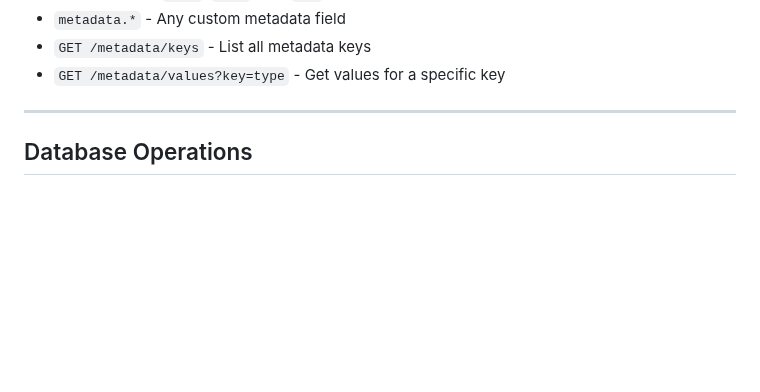
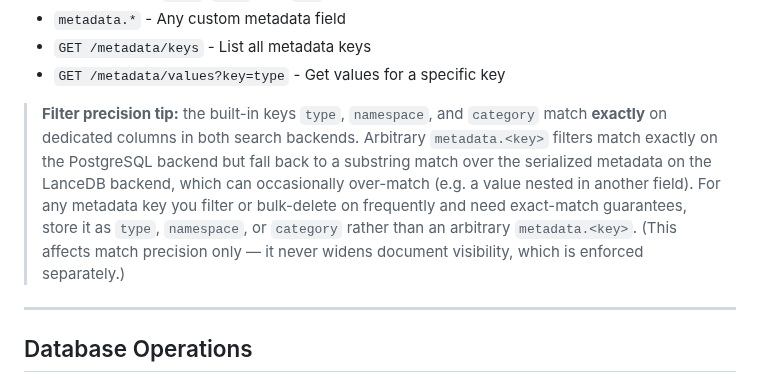
Before and after one commit to valginer0/PGVectorRAGIndexer, a Markdown page: USAGE_GUIDE.md, the part around the change. GitHub-like rendering; blank space fills up the shorter version.

Commit message:
docs(search): note metadata.* filter precision (exact vs substring across backends)
Advise mapping high-precision filter keys to type/namespace/category (exact on
both backends) rather than arbitrary metadata.* (exact on PostgreSQL, substring
fallback on LanceDB). Clarifies it affects match precision only, not visibility.

```diff
--- a/USAGE_GUIDE.md
+++ b/USAGE_GUIDE.md
@@ -40,6 +40,17 @@ All three tabs (Upload, Search, Manage) support comprehensive filtering with met
 - `metadata.*` - Any custom metadata field
 - `GET /metadata/keys` - List all metadata keys
 - `GET /metadata/values?key=type` - Get values for a specific key
+
+> **Filter precision tip:** the built-in keys `type`, `namespace`, and
+> `category` match **exactly** on dedicated columns in both search backends.
+> Arbitrary `metadata.<key>` filters match exactly on the PostgreSQL backend
+> but fall back to a substring match over the serialized metadata on the
+> LanceDB backend, which can occasionally over-match (e.g. a value nested in
+> another field). For any metadata key you filter or bulk-delete on frequently
+> and need exact-match guarantees, store it as `type`, `namespace`, or
+> `category` rather than an arbitrary `metadata.<key>`. (This affects match
+> precision only — it never widens document visibility, which is enforced
+> separately.)
 
 ---
 
```
